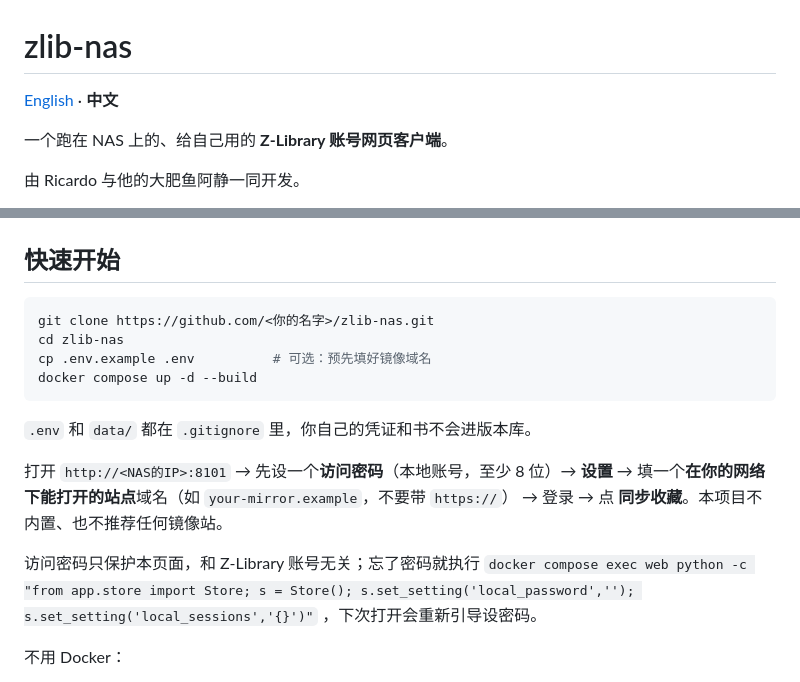
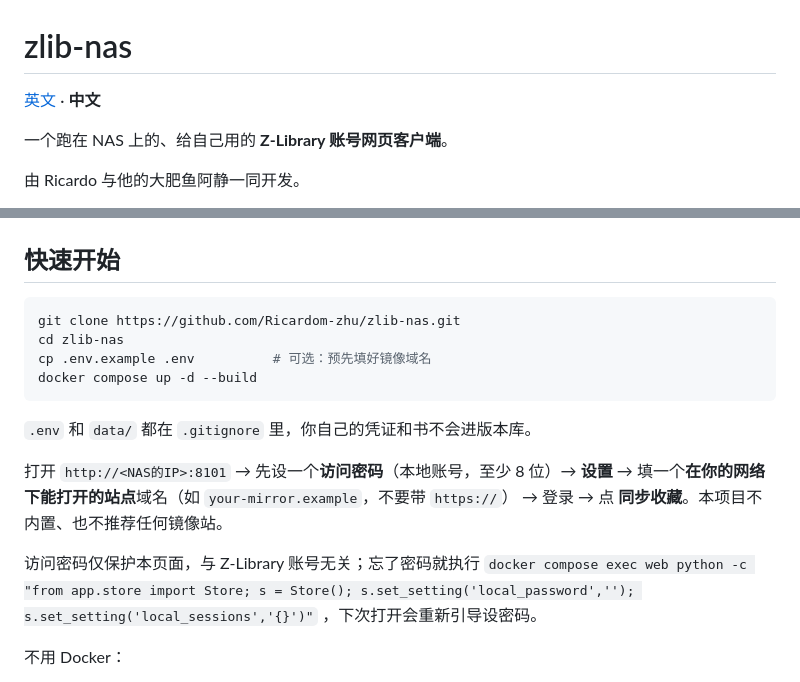
Before and after one commit to Ricardom-zhu/zlib-nas, a Markdown page: README.zh-CN.md, 2 parts joined by grey strips. Rendered like a GitHub page.

Commit message:
Fix links and update clone command in README.zh-CN.md

````diff
--- a/README.zh-CN.md
+++ b/README.zh-CN.md
@@ -1,6 +1,6 @@
 # zlib-nas
 
-[English](README.md) · **中文**
+[英文](README.md) · **中文**
 
 一个跑在 NAS 上的、给自己用的 **Z-Library 账号网页客户端**。
 
@@ -50,7 +50,7 @@ zlib-nas 只做这一件事：
 ## 快速开始
 
 ```bash
-git clone https://github.com/<你的名字>/zlib-nas.git
+git clone https://github.com/Ricardom-zhu/zlib-nas.git
 cd zlib-nas
 cp .env.example .env          # 可选：预先填好镜像域名
 docker compose up -d --build
@@ -62,7 +62,7 @@ docker compose up -d --build
 **设置** → 填一个**在你的网络下能打开的站点**域名（如 `your-mirror.example`，不要带 `https://`）
 → 登录 → 点 **同步收藏**。本项目不内置、也不推荐任何镜像站。
 
-访问密码只保护本页面，和 Z-Library 账号无关；忘了密码就执行
+访问密码仅保护本页面，与 Z-Library 账号无关；忘了密码就执行
 `docker compose exec web python -c "from app.store import Store; s = Store(); s.set_setting('local_password',''); s.set_setting('local_sessions','{}')"`
 ，下次打开会重新引导设密码。
 
````
